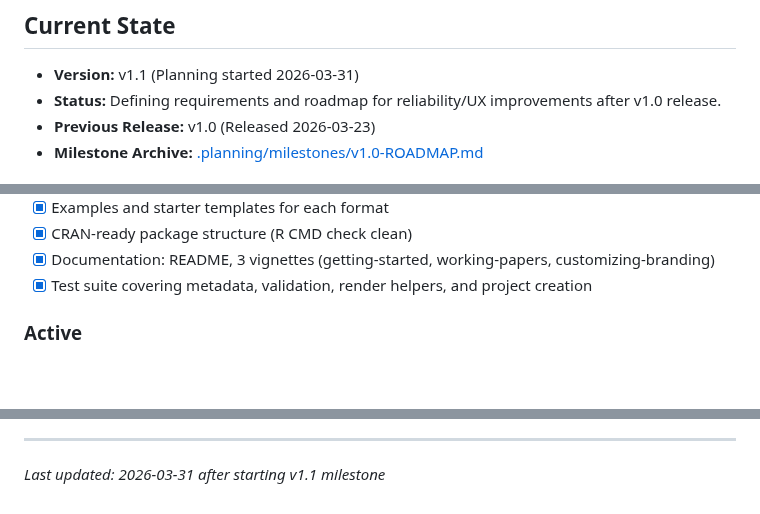
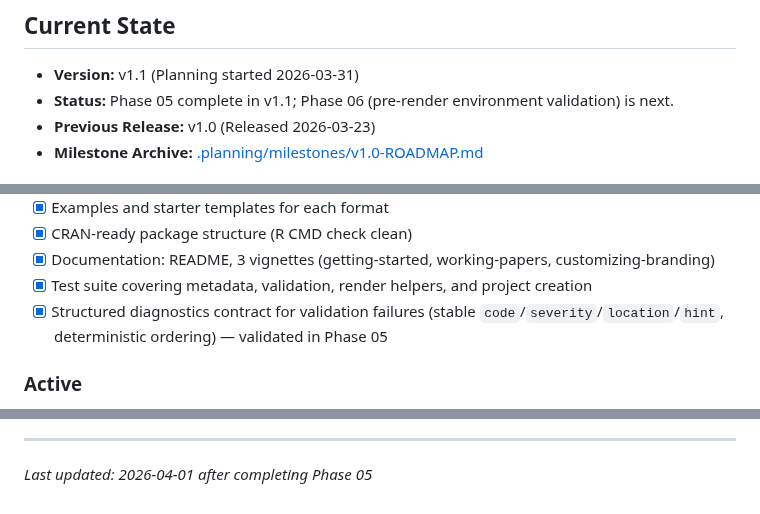
Before and after one commit to DavidZenz/typstR, a Markdown page: .planning/PROJECT.md, 3 parts joined by grey strips. GitHub-like rendering; blank space fills up the shorter version.

Commit message:
docs(phase-05): evolve PROJECT.md after phase completion

```diff
--- a/.planning/PROJECT.md
+++ b/.planning/PROJECT.md
@@ -11,7 +11,7 @@ Users can go from `create_working_paper("my-paper")` to a polished, branded PDF
 ## Current State
 
 - **Version:** v1.1 (Planning started 2026-03-31)
-- **Status:** Defining requirements and roadmap for reliability/UX improvements after v1.0 release.
+- **Status:** Phase 05 complete in v1.1; Phase 06 (pre-render environment validation) is next.
 - **Previous Release:** v1.0 (Released 2026-03-23)
 - **Milestone Archive:** [.planning/milestones/v1.0-ROADMAP.md](.planning/milestones/v1.0-ROADMAP.md)
 
@@ -44,6 +44,7 @@ Users can go from `create_working_paper("my-paper")` to a polished, branded PDF
 - [x] CRAN-ready package structure (R CMD check clean)
 - [x] Documentation: README, 3 vignettes (getting-started, working-papers, customizing-branding)
 - [x] Test suite covering metadata, validation, render helpers, and project creation
+- [x] Structured diagnostics contract for validation failures (stable `code`/`severity`/`location`/`hint`, deterministic ordering) — validated in Phase 05
 
 ### Active
 
@@ -106,4 +108,4 @@ This document evolves at phase transitions and milestone boundaries.
 4. Update Context with current state
 
 ---
-*Last updated: 2026-03-31 after starting v1.1 milestone*
+*Last updated: 2026-04-01 after completing Phase 05*
```
Also changed, not shown: other parts of .planning/PROJECT.md (+1 -0 lines).
